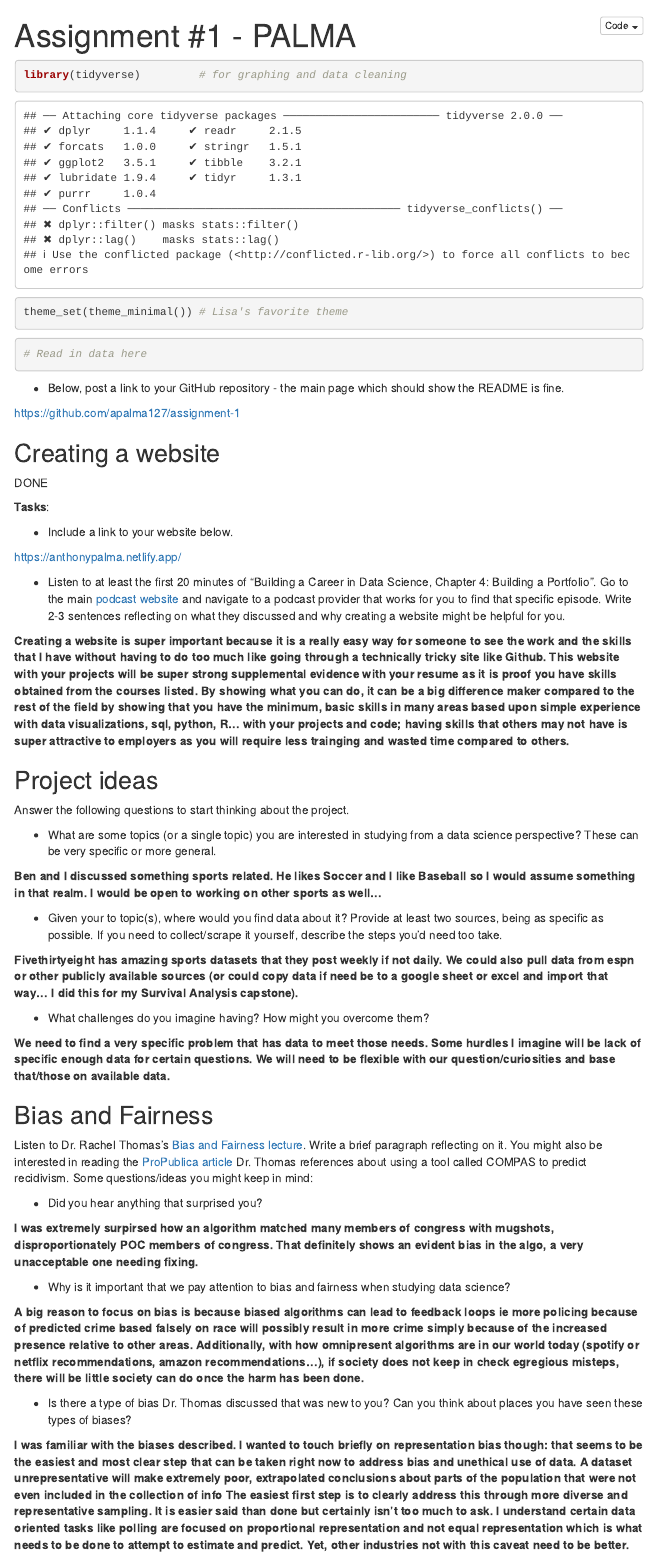
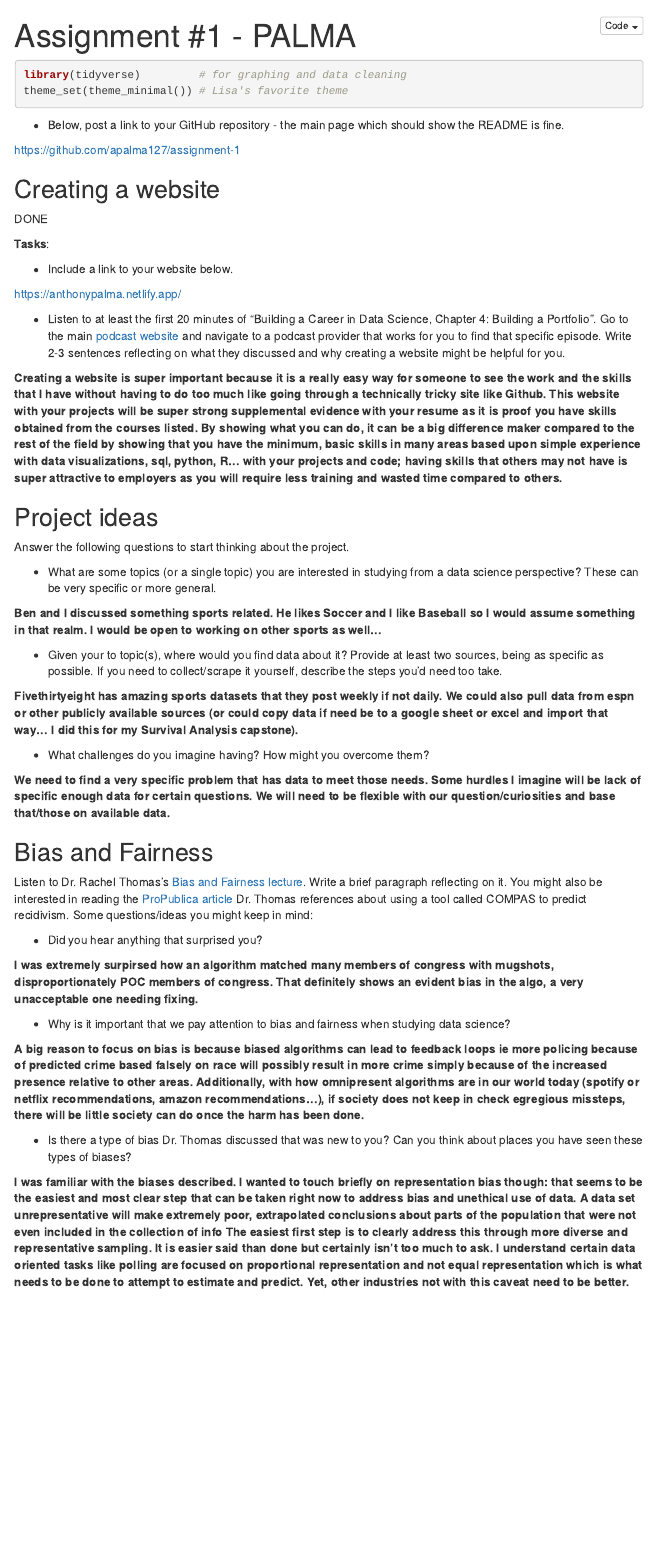
Before and after one commit to apalma127/assignment-1, an R Markdown document (01_assignment.Rmd): the page in a window 1100 px wide, from its top. Rendered offline with R 4.5, knitr and Pandoc, with nearby package versions; menus at the side of the page are left out.

Commit message:
FINAL commit

````diff
--- a/01_assignment.Rmd
+++ b/01_assignment.Rmd
@@ -17,9 +17,6 @@ library(tidyverse)         # for graphing and data cleaning
 theme_set(theme_minimal()) # Lisa's favorite theme
 ```
 
-```{r data}
-# Read in data here
-```
 
 -   Below, post a link to your GitHub repository - the main page which should show the README is fine.
 
@@ -40,7 +37,7 @@ https://anthonypalma.netlify.app/
 
 -   Listen to at least the first 20 minutes of "Building a Career in Data Science, Chapter 4: Building a Portfolio". Go to the main [podcast website](https://podcast.bestbook.cool/) and navigate to a podcast provider that works for you to find that specific episode. Write 2-3 sentences reflecting on what they discussed and why creating a website might be helpful for you.
 
-**Creating a website is super important because it is a really easy way for someone to see the work and the skills that I have without having to do too much like going through a technically tricky site like Github. This website with your projects will be super strong supplemental evidence with your resume as it is proof you have skills obtained from the courses listed.  By showing what you can do, it can be a big difference maker compared to the rest of the field by showing that you have the minimum, basic skills in many areas based upon simple experience with data visualizations, sql, python, R... with your projects and code; having skills that others may not have is super attractive to employers as you will require less trainging and wasted time compared to others.**
+**Creating a website is super important because it is a really easy way for someone to see the work and the skills that I have without having to do too much like going through a technically tricky site like Github. This website with your projects will be super strong supplemental evidence with your resume as it is proof you have skills obtained from the courses listed.  By showing what you can do, it can be a big difference maker compared to the rest of the field by showing that you have the minimum, basic skills in many areas based upon simple experience with data visualizations, sql, python, R... with your projects and code; having skills that others may not have is super attractive to employers as you will require less training and wasted time compared to others.**
 
 
 ## Project ideas
@@ -70,8 +67,8 @@ Listen to Dr. Rachel Thomas's [Bias and Fairness lecture](https://ethics.fast.ai
 
 -   Why is it important that we pay attention to bias and fairness when studying data science?
 
-**A big reason to focus on bias is because biased algorithms can lead to feedback loops ie more policing because of predicted crime based falsely on race will possibly result in more crime simply because of the increased presence relative to other areas.  Additionally, with how omnipresent algorithms are in our world today (spotify or netflix recommendations, amazon recommendations...), if society does not keep in check egregious misteps, there will be little society can do once the harm has been done.**
+**A big reason to focus on bias is because biased algorithms can lead to feedback loops ie more policing because of predicted crime based falsely on race will possibly result in more crime simply because of the increased presence relative to other areas.  Additionally, with how omnipresent algorithms are in our world today (spotify or netflix recommendations, amazon recommendations...), if society does not keep in check egregious missteps, there will be little society can do once the harm has been done.**
 
 -   Is there a type of bias Dr. Thomas discussed that was new to you? Can you think about places you have seen these types of biases?
 
-**I was familiar with the biases described.  I wanted to touch briefly on representation bias though: that seems to be the easiest and most clear step that can be taken right now to address bias and unethical use of data.  A dataset unrepresentative will make extremely poor, extrapolated conclusions about parts of the population that were not even included in the collection of info  The easiest first step is to clearly address this through more diverse and representative sampling.  It is easier said than done but certainly isn't too much to ask.  I understand certain data oriented tasks like polling are focused on proportional representation and not equal representation which is what needs to be done to attempt to estimate and predict.  Yet, other industries not with this caveat need to be better.**
+**I was familiar with the biases described.  I wanted to touch briefly on representation bias though: that seems to be the easiest and most clear step that can be taken right now to address bias and unethical use of data.  A data set unrepresentative will make extremely poor, extrapolated conclusions about parts of the population that were not even included in the collection of info  The easiest first step is to clearly address this through more diverse and representative sampling.  It is easier said than done but certainly isn't too much to ask.  I understand certain data oriented tasks like polling are focused on proportional representation and not equal representation which is what needs to be done to attempt to estimate and predict.  Yet, other industries not with this caveat need to be better.**
````
Also changed, not shown: 01_assignment.Rmd (2 more changed lines).
